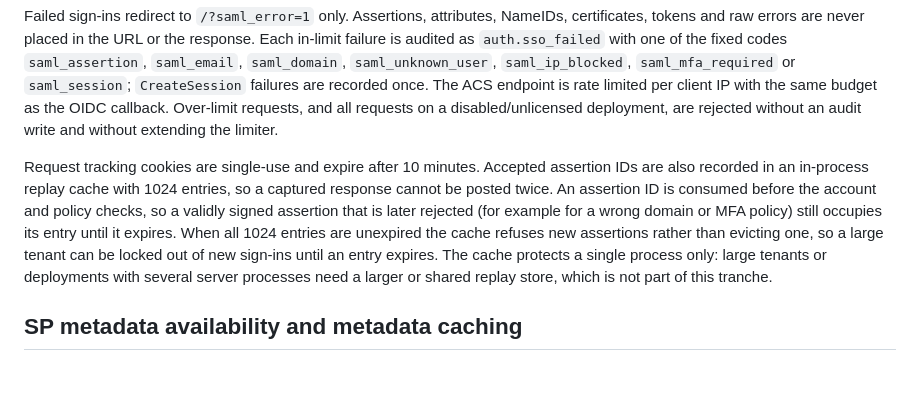
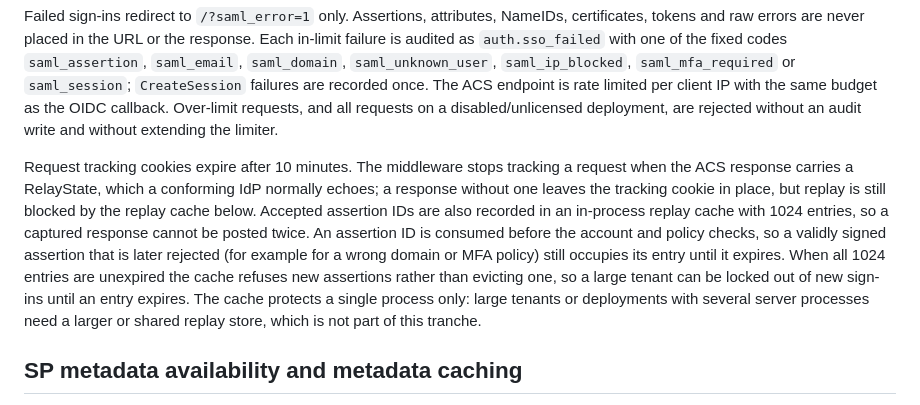
Before and after one commit to CryptRoute/Alt8Mail, a Markdown page: docs/SAML.md, the part around the change. GitHub-like rendering; blank space fills up the shorter version.

Commit message:
docs: correct SAML replay and tracking-cookie notes
Document that request tracking stops only when the IdP echoes RelayState
and that the replay cache remains the binding replay protection.

Co-Authored-By: Claude Code <noreply@anthropic.com>

```diff
--- a/docs/SAML.md
+++ b/docs/SAML.md
@@ -186,17 +186,19 @@ per client IP with the same budget as the OIDC callback. Over-limit requests,
 and all requests on a disabled/unlicensed deployment, are rejected without an
 audit write and without extending the limiter.
 
-Request tracking cookies are single-use and expire after 10 minutes. Accepted
-assertion IDs are also recorded in an in-process replay cache with 1024
-entries, so a captured response cannot be posted twice. An assertion ID is
-consumed before the account and policy checks, so a validly signed assertion
-that is later rejected (for example for a wrong domain or MFA policy) still
-occupies its entry until it expires. When all 1024 entries are unexpired the
-cache refuses new assertions rather than evicting one, so a large tenant can
-be locked out of new sign-ins until an entry expires. The cache protects a
-single process only: large tenants or deployments with several server
-processes need a larger or shared replay store, which is not part of this
-tranche.
+Request tracking cookies expire after 10 minutes. The middleware stops tracking
+a request when the ACS response carries a RelayState, which a conforming IdP
+normally echoes; a response without one leaves the tracking cookie in place,
+but replay is still blocked by the replay cache below. Accepted assertion IDs
+are also recorded in an in-process replay cache with 1024 entries, so a
+captured response cannot be posted twice. An assertion ID is consumed before
+the account and policy checks, so a validly signed assertion that is later
+rejected (for example for a wrong domain or MFA policy) still occupies its
+entry until it expires. When all 1024 entries are unexpired the cache refuses
+new assertions rather than evicting one, so a large tenant can be locked out
+of new sign-ins until an entry expires. The cache protects a single process
+only: large tenants or deployments with several server processes need a
+larger or shared replay store, which is not part of this tranche.
 
 ## SP metadata availability and metadata caching
 
```
